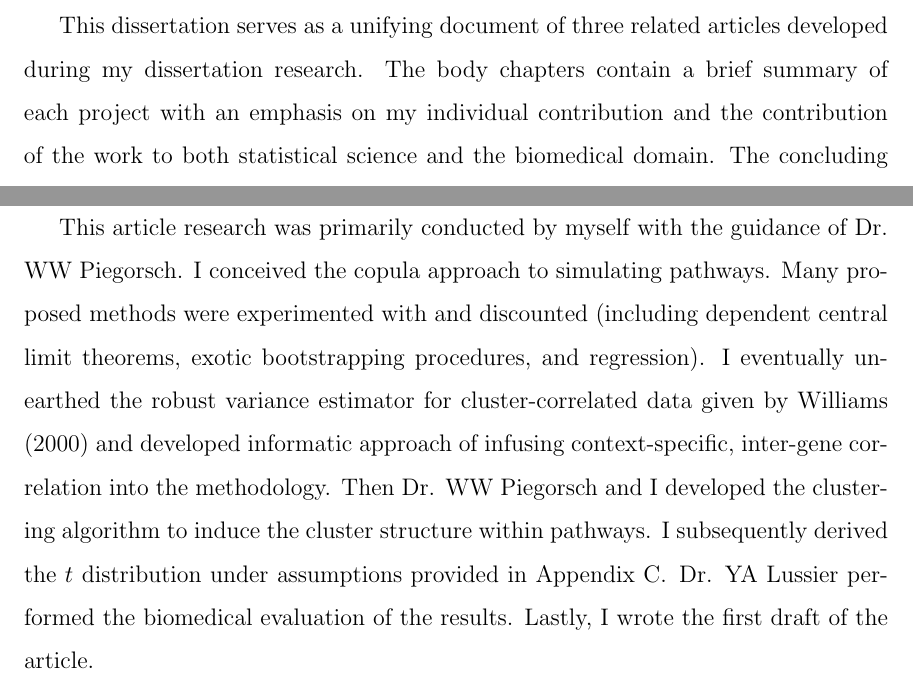
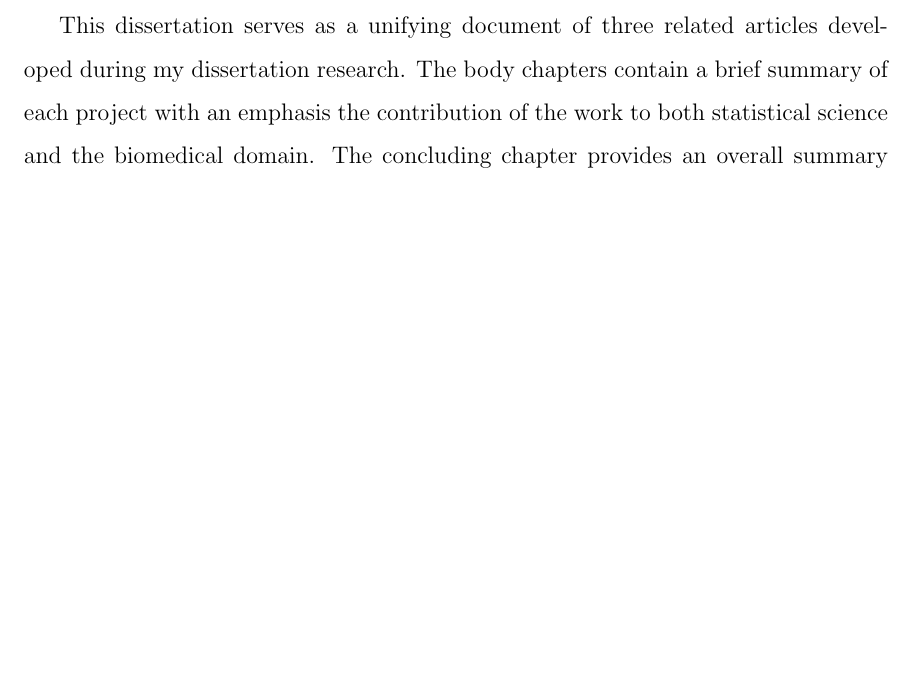
Before and after one commit to grizant/dissertation, a LaTeX thesis (Dissertation.tex, which reads chapter1.tex, chapter3.tex): two parts of pages 9 and 14 of 91 before the commit and part of page 9 of 88 after it, the two joined at a grey line, cut so that both start at the same text, the shorter picture padded with empty space. Compiled offline with pdfLaTeX.

Commit message:
Comment out individual contribution

```diff
--- a/chapter1.tex
+++ b/chapter1.tex
@@ -11,4 +11,5 @@ The applied problem of single-subject studies is intriguing, but statisticians a
 \indent \indent A central theme of my dissertation research concerns the ``statistical component'' of the single-subject framework, N-of-1-\emph{pathways} \citep{Gardeux2014}. The basic goal is to discover single-subject dysregulated genetic pathways from gene expression data. Two paired samples are obtained from the same patient, one from a baseline and one from a case condition (e.g., blood before and after treatment, tumor and normal tissue, etc.). Messenger-RNA (mRNA) expression is then quantified from the samples using, for example, RNA-sequencing \citep{Wang2009}. Next the workflow takes an informatic turn - the mRNAs are annotated to gene sets (pathways) that are functionally related via knowledgebases, such as Gene Ontology \citep{Ashburner2000}. This is in effect a dimension-reduction technique that also provides mechanistic interpretation \citep{Mooney2015}. Indeed single biomarkers, mRNA or otherwise, have been notoriously difficult to use in creating therapies or classifiers \citep{Kern2012}. The last step in the framework is the statistical component. The differential expression within each pathway is quantified and tests of hypotheses are conducted. We coined the phrase \emph{differentially expressed pathway} (DEP) to describe when a null hypothesis of equal expression is rejected (as an analog to the well-known DEG; differentially expressed gene).
 
 \section{Article-based dissertation and content organization}\label{sec:org}
-\indent \indent This dissertation serves as a unifying document of three related articles developed during my dissertation research. The body chapters contain a brief summary of each project with an emphasis on my individual contribution and the contribution of the work to both statistical science and the biomedical domain. The concluding chapter provides an overall summary and future directions. Following the references are appendices containing the complete, unaltered articles and their supplemental documents that were described in the preceding chapters.
+%\indent \indent This dissertation serves as a unifying document of three related articles developed during my dissertation research. The body chapters contain a brief summary of each project with an emphasis on my individual contribution and the contribution of the work to both statistical science and the biomedical domain. The concluding chapter provides an overall summary and future directions. Following the references are appendices containing the complete, unaltered articles and their supplemental documents that were described in the preceding chapters.
+\indent \indent This dissertation serves as a unifying document of three related articles developed during my dissertation research. The body chapters contain a brief summary of each project with an emphasis the contribution of the work to both statistical science and the biomedical domain. The concluding chapter provides an overall summary and future directions. Following the references are appendices containing the complete, unaltered articles and their supplemental documents that were described in the preceding chapters.
--- a/chapter3.tex
+++ b/chapter3.tex
@@ -41,5 +41,5 @@ Let $\delta_{j}$ be the $j^{th}$ gene-wise Mahalanbois distance for a pathway wi
 
 
 \noindent Thus testing the average gene-wise Mahalanobis distance reduces to testing the unadjusted average difference under this construction.
-
-This article research was primarily conducted by myself with the guidance of Dr. WW Piegorsch. I conceived the copula approach to simulating pathways. Many proposed methods were experimented with and discounted (including dependent central limit theorems, exotic bootstrapping procedures, and regression). I eventually unearthed the robust variance estimator for cluster-correlated data given by \citet{Williams2000} and developed informatic approach of infusing context-specific, inter-gene correlation into the methodology. Then Dr. WW Piegorsch and I developed the clustering algorithm to induce the cluster structure within pathways. I subsequently derived the $t$ distribution under assumptions provided in Appendix \ref{App:C}. Dr. YA Lussier performed the biomedical evaluation of the results. Lastly, I wrote the first draft of the article.
+%
+%This article research was primarily conducted by myself with the guidance of Dr. WW Piegorsch. I conceived the copula approach to simulating pathways. Many proposed methods were experimented with and discounted (including dependent central limit theorems, exotic bootstrapping procedures, and regression). I eventually unearthed the robust variance estimator for cluster-correlated data given by \citet{Williams2000} and developed informatic approach of infusing context-specific, inter-gene correlation into the methodology. Then Dr. WW Piegorsch and I developed the clustering algorithm to induce the cluster structure within pathways. I subsequently derived the $t$ distribution under assumptions provided in Appendix \ref{App:C}. Dr. YA Lussier performed the biomedical evaluation of the results. Lastly, I wrote the first draft of the article.
```
Also changed, not shown: chapter2.tex (+2 -2 lines), chapter4.tex (+2 -2 lines).
